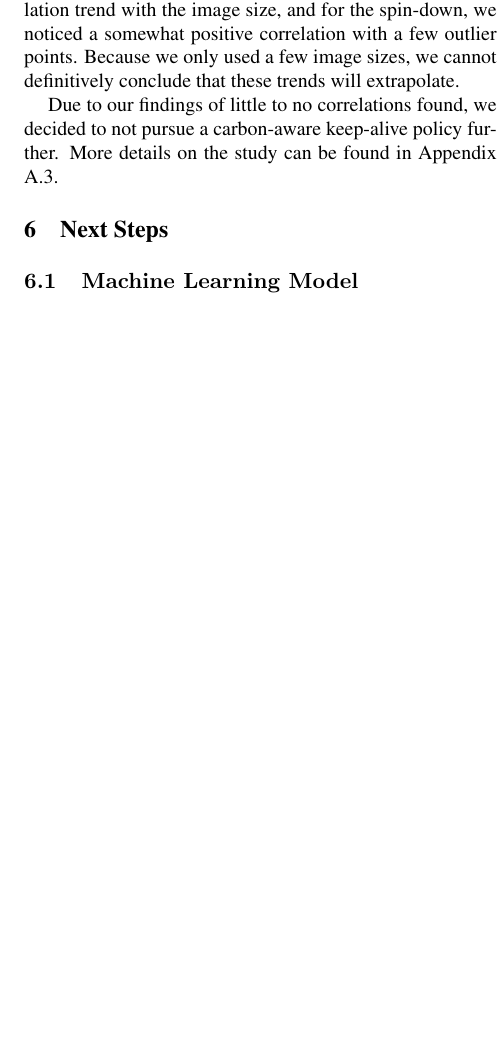
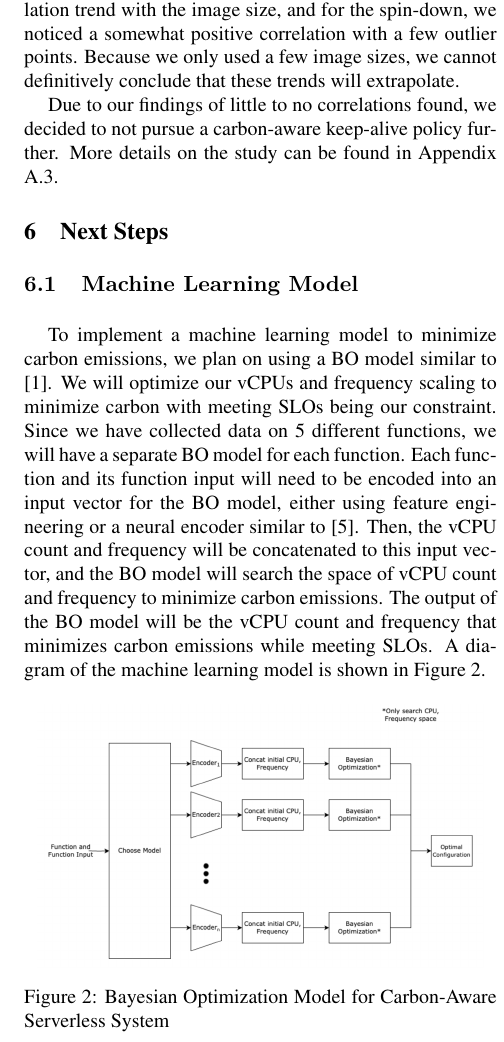
Before and after one commit to JaykumarPatel4802/Carbon-Aware-Serverless-System, a LaTeX paper (docs/midterm_report/latex8.tex): part of one column of page 4 of 8, cut so that both start at the same text, the shorter picture padded with empty space. Compiled offline with pdfLaTeX.

Commit message:
Add ml model section

```diff
--- a/docs/midterm_report/latex8.tex
+++ b/docs/midterm_report/latex8.tex
@@ -174,7 +174,14 @@ Due to our findings of little to no correlations found, we decided to not pursue
 \section{Next Steps}
 
 \subsection{Machine Learning Model}
+To implement a machine learning model to minimize carbon emissions, we plan on using a BO model similar to \cite{CherryPick}. We will optimize our vCPUs and frequency scaling to minimize carbon with meeting SLOs being our constraint. Since we have collected data on 5 different functions, we will have a separate BO model for each function. Each function and its function input will need to be encoded into an input vector for the BO model, either using feature engineering or a neural encoder similar to \cite{AQUATOPE}. Then, the vCPU count and frequency will be concatenated to this input vector, and the BO model will search the space of vCPU count and frequency to minimize carbon emissions. The output of the BO model will be the vCPU count and frequency that minimizes carbon emissions while meeting SLOs. A diagram of the machine learning model is shown in Figure \ref{fig:ml_model}.
 
+\begin{figure}[ht]
+   \centering
+   \includegraphics[width=0.45\textwidth]{imgs/ml_model.png}
+   \caption{Bayesian Optimization Model for Carbon-Aware Serverless System}
+   \label{fig:ml_model}
+ \end{figure}
 \subsection{Adapting OpenWhisk}
 
 \begin{figure}[ht]
```
Also changed, not shown: docs/midterm_report/latex8.pdf.
